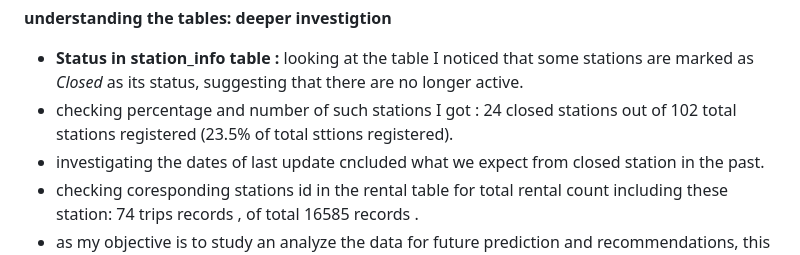
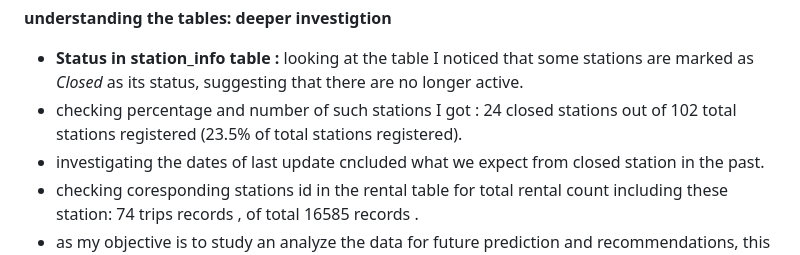
Before and after one commit to Yaman-Sa/Zen_City_Bike_Rental, a Markdown page: 02_Data_Cleaning_and_Wrangling.md, the part around the change. Rendered like a GitHub page.

```diff
--- a/02_Data_Cleaning_and_Wrangling.md
+++ b/02_Data_Cleaning_and_Wrangling.md
@@ -131,7 +131,7 @@ FROM `bqproj-488319.zen_city.station_info`
 
 **understanding the tables: deeper investigtion**
 * **Status in station_info table :** looking at the table I noticed that some stations are marked as *Closed* as its status, suggesting that there are no longer active.
-* checking percentage and number of such stations I got : 24 closed stations out of 102 total stations registered (23.5% of total sttions registered).
+* checking percentage and number of such stations I got : 24 closed stations out of 102 total stations registered (23.5% of total stations registered).
 * investigating the dates of last update cncluded what we expect from closed station in the past.
 * checking coresponding stations id in the rental table for total rental count including these station: 74 trips records , of total 16585 records .
 * as my objective is to study an analyze the data for future prediction and recommendations, this would include only the open stations , with having in mind the effect of closing  these stations and the dates there were closed and the connection to the remaining stations, still 0.45% of total rents are neglectble to the big picture.
```
